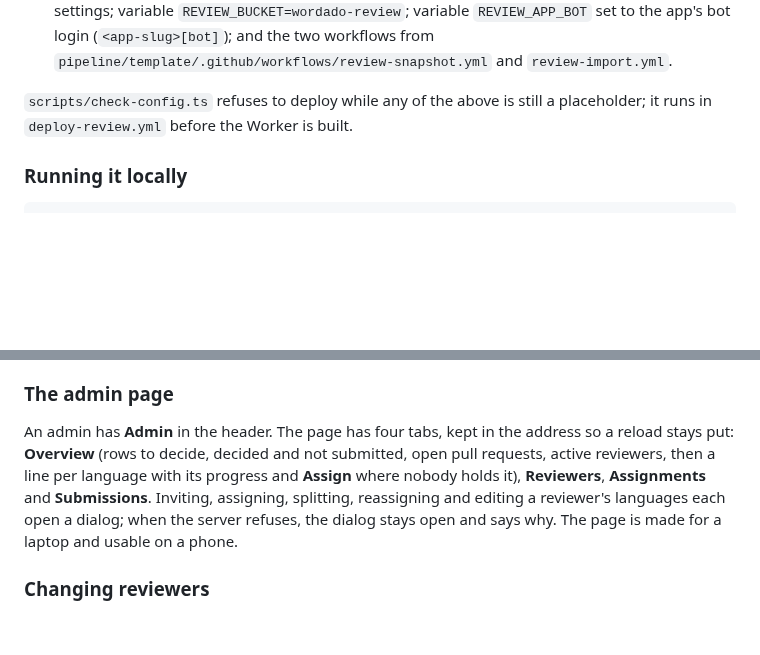
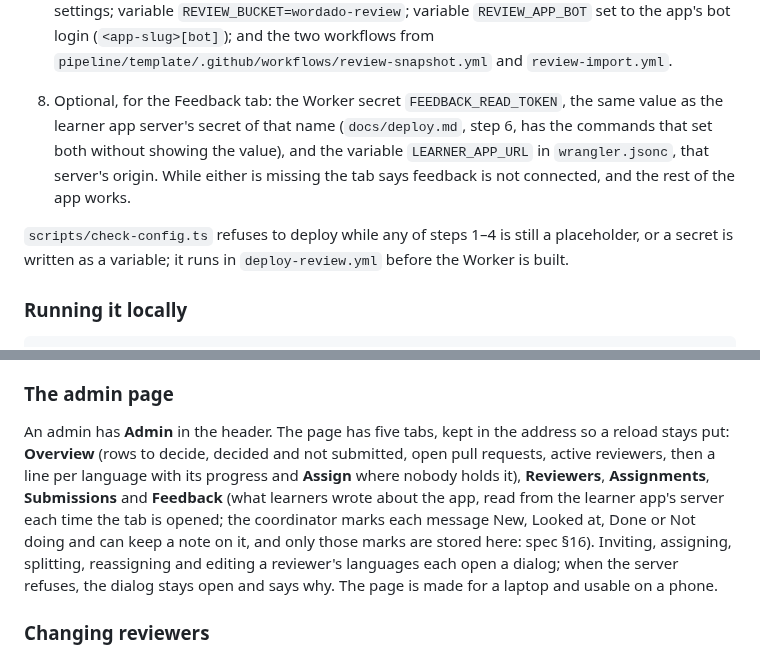
Before and after one commit to wordado/wordado, a Markdown page: review-app/README.md, 2 parts joined by grey strips. Rendered like a GitHub page; blank space fills up the shorter version.

Commit message:
docs: feedback is read in the review app (review design §16, app design §8.12 and its change log)
Part of #157

Co-Authored-By: Claude Opus 5.5 <noreply@anthropic.com>

```diff
--- a/review-app/README.md
+++ b/review-app/README.md
@@ -130,7 +130,13 @@ as a pull request against the content repository, with no local checkout and no
    and the two workflows from `pipeline/template/.github/workflows/review-snapshot.yml` and
    `review-import.yml`.
 
-`scripts/check-config.ts` refuses to deploy while any of the above is still a placeholder; it runs in
+8. Optional, for the Feedback tab: the Worker secret `FEEDBACK_READ_TOKEN`, the same value as the learner app
+   server's secret of that name (`docs/deploy.md`, step 6, has the commands that set both without showing the
+   value), and the variable `LEARNER_APP_URL` in `wrangler.jsonc`, that server's origin. While either is missing
+   the tab says feedback is not connected, and the rest of the app works.
+
+`scripts/check-config.ts` refuses to deploy while any of steps 1–4 is still a placeholder, or a secret is written
+as a variable; it runs in
 `deploy-review.yml` before the Worker is built.
 
 ### Running it locally
@@ -167,10 +173,12 @@ pull request as an extra commit, so merging it lands both the decisions and the
 
 ### The admin page
 
-An admin has **Admin** in the header. The page has four tabs, kept in the address so a reload stays put:
+An admin has **Admin** in the header. The page has five tabs, kept in the address so a reload stays put:
 **Overview** (rows to decide, decided and not submitted, open pull requests, active reviewers, then a line per
-language with its progress and **Assign** where nobody holds it), **Reviewers**, **Assignments** and
-**Submissions**. Inviting, assigning, splitting, reassigning and editing a reviewer's languages each open a dialog;
+language with its progress and **Assign** where nobody holds it), **Reviewers**, **Assignments**,
+**Submissions** and **Feedback** (what learners wrote about the app, read from the learner app's server each
+time the tab is opened; the coordinator marks each message New, Looked at, Done or Not doing and can keep a note
+on it, and only those marks are stored here: spec §16). Inviting, assigning, splitting, reassigning and editing a reviewer's languages each open a dialog;
 when the server refuses, the dialog stays open and says why. The page is made for a laptop and usable on a phone.
 
 ### Changing reviewers
```
Also changed, not shown: 2 other files.
